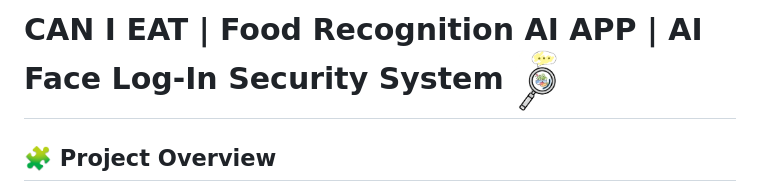
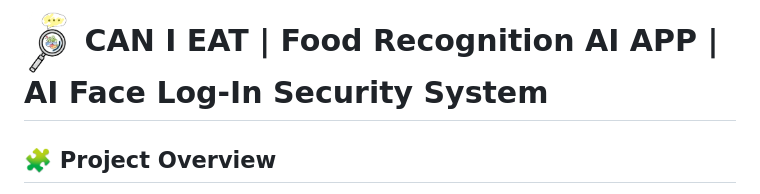
Before and after one commit to GianlucaDeNardi/CAN-I-EAT, a Markdown page: README.md, the part around the change. Drawn GitHub-style.

```diff
--- a/README.md
+++ b/README.md
@@ -1,6 +1,6 @@
 <h1 align="left">
+  <img src="assets/logo.png" alt="Logo" width="50" style="float: left;" />
   CAN I EAT | Food Recognition AI APP | AI Face Log-In Security System
-  <img src="assets/logo.png" alt="Logo" width="50" style="float: left;" />
 </h1>
 
 ## 🧩 Project Overview
```
